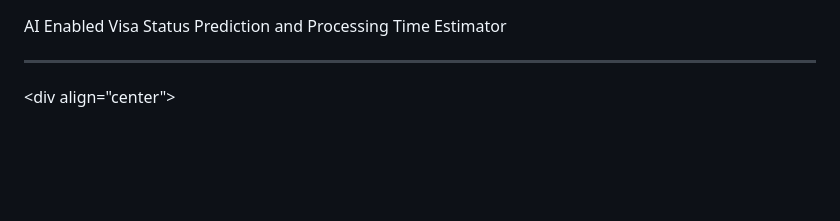
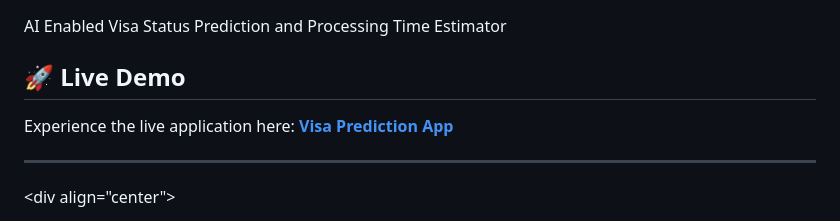
Before and after one commit to rohanreddy-12/AI-Visa-Prediction-Processing-Time, a Markdown page: README.md, the part around the change. GitHub-like rendering; blank space fills up the shorter version.

```diff
--- a/README.md
+++ b/README.md
@@ -1,4 +1,7 @@
 AI Enabled Visa Status Prediction and Processing Time Estimator
+
+## 🚀 Live Demo
+Experience the live application here: **[Visa Prediction App](https://ai-visa-prediction-processing-time-rohan.onrender.com)**
 
 -----
 
```
